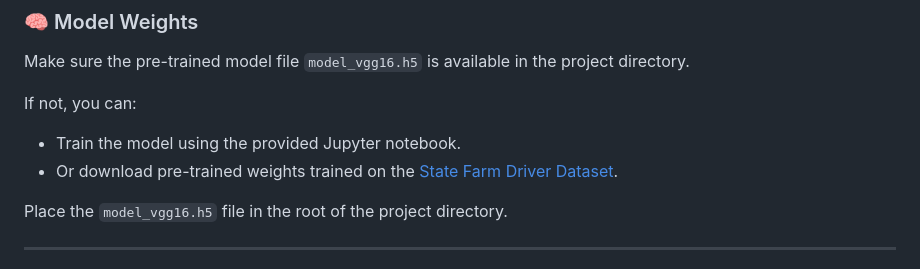
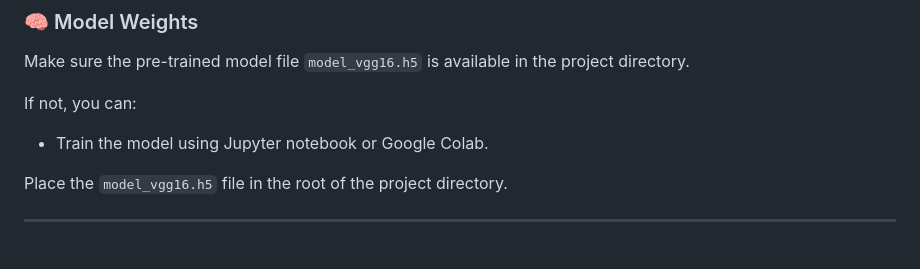
Before and after one commit to hitha-cse513/DistractedDriverDetection, a Markdown page: README.md, the part around the change. Rendered like a GitHub page.

```diff
--- a/README.md
+++ b/README.md
@@ -74,8 +74,8 @@ Make sure the pre-trained model file `model_vgg16.h5` is available in the projec
 
 If not, you can:
 
-- Train the model using the provided Jupyter notebook.
-- Or download pre-trained weights trained on the [State Farm Driver Dataset](https://www.kaggle.com/c/state-farm-distracted-driver-detection).
+- Train the model using Jupyter notebook or Google Colab.
+
 
 Place the `model_vgg16.h5` file in the root of the project directory.
 
```
